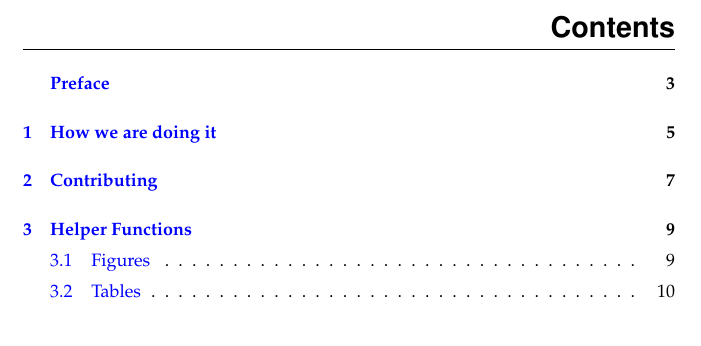
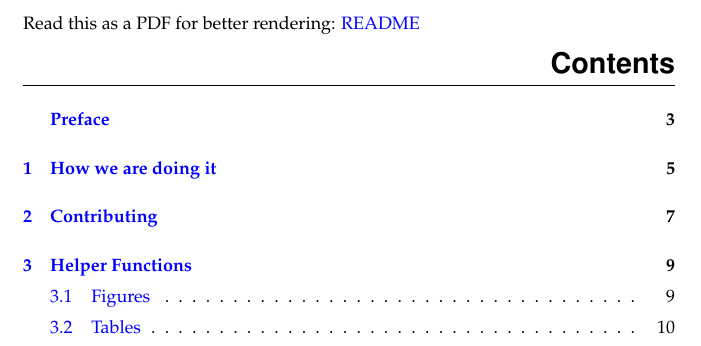
Before and after one commit to MajenkoProjects/decdoctex, a LaTeX document (README.tex): part of page 1 of 13, cut at the place of the change. Compiled offline with pdfLaTeX.

Commit message:
Big updates to readme

```diff
--- a/README.tex
+++ b/README.tex
@@ -7,6 +7,8 @@
 \address{GitHub}
 
 \begin{document}
+Read this as a PDF for better rendering: \pdf{README}
+
 \toc
 \newpage
 
```
Also changed, not shown: README.md, README.pdf.
